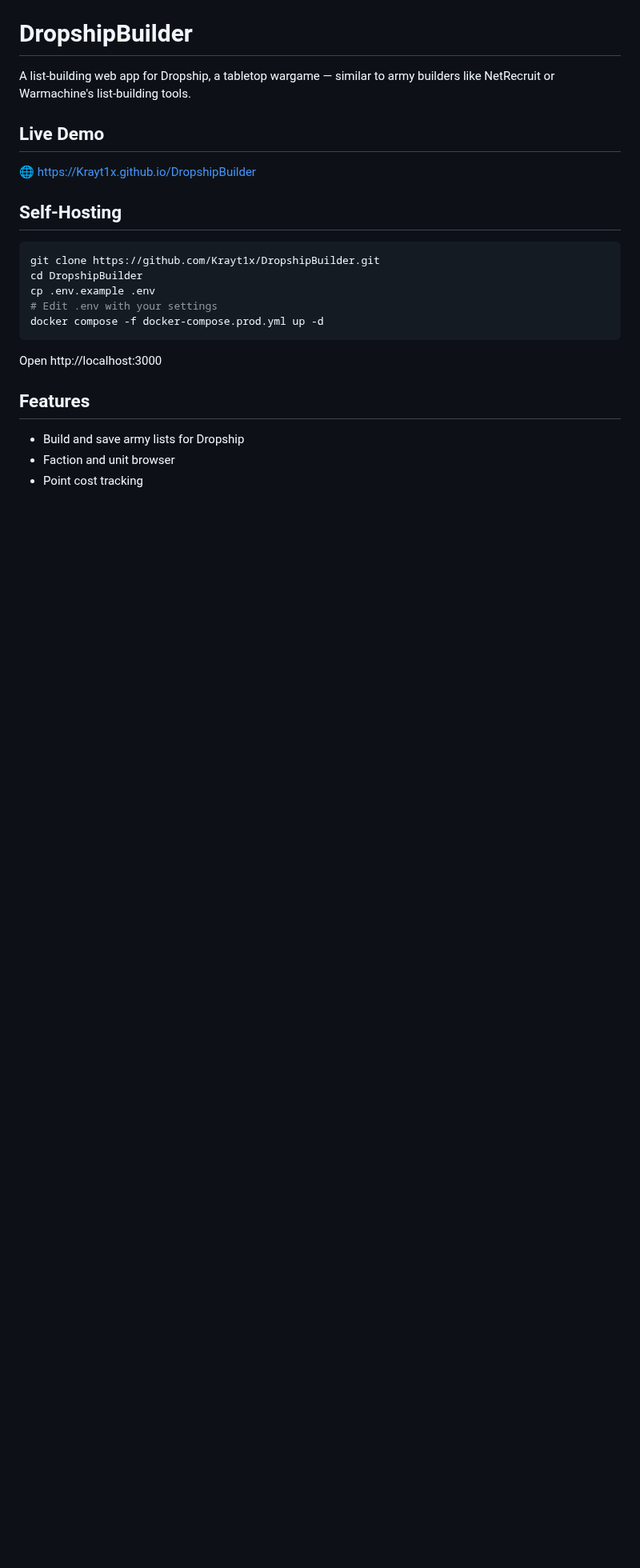
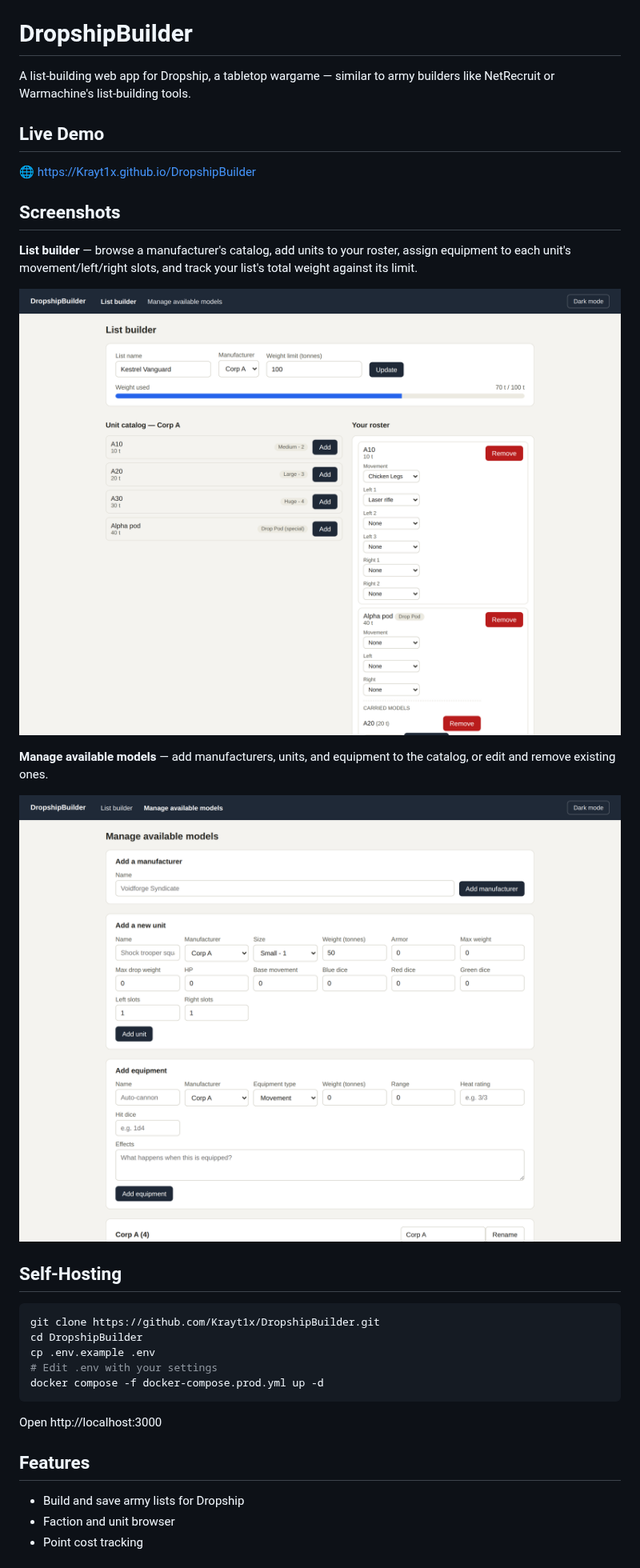
Before and after one commit to Krayt1x/DropshipBuilder, a Markdown page: README.md, the part around the change. Shown at 80% size. Drawn GitHub-style; pictures changed too: docs/screenshots/list-builder.png (added), docs/screenshots/manage.png (added); blank space fills up the shorter version.

Commit message:
docs: add screenshots of the list builder and manage pages to README
Closes #29

```diff
--- a/README.md
+++ b/README.md
@@ -5,6 +5,18 @@ A list-building web app for Dropship, a tabletop wargame — similar to army bui
 ## Live Demo
 
 🌐 https://Krayt1x.github.io/DropshipBuilder
+
+## Screenshots
+
+**List builder** — browse a manufacturer's catalog, add units to your roster, assign equipment to
+each unit's movement/left/right slots, and track your list's total weight against its limit.
+
+![List builder screenshot](docs/screenshots/list-builder.png)
+
+**Manage available models** — add manufacturers, units, and equipment to the catalog, or edit and
+remove existing ones.
+
+![Manage available models screenshot](docs/screenshots/manage.png)
 
 ## Self-Hosting
 
```
